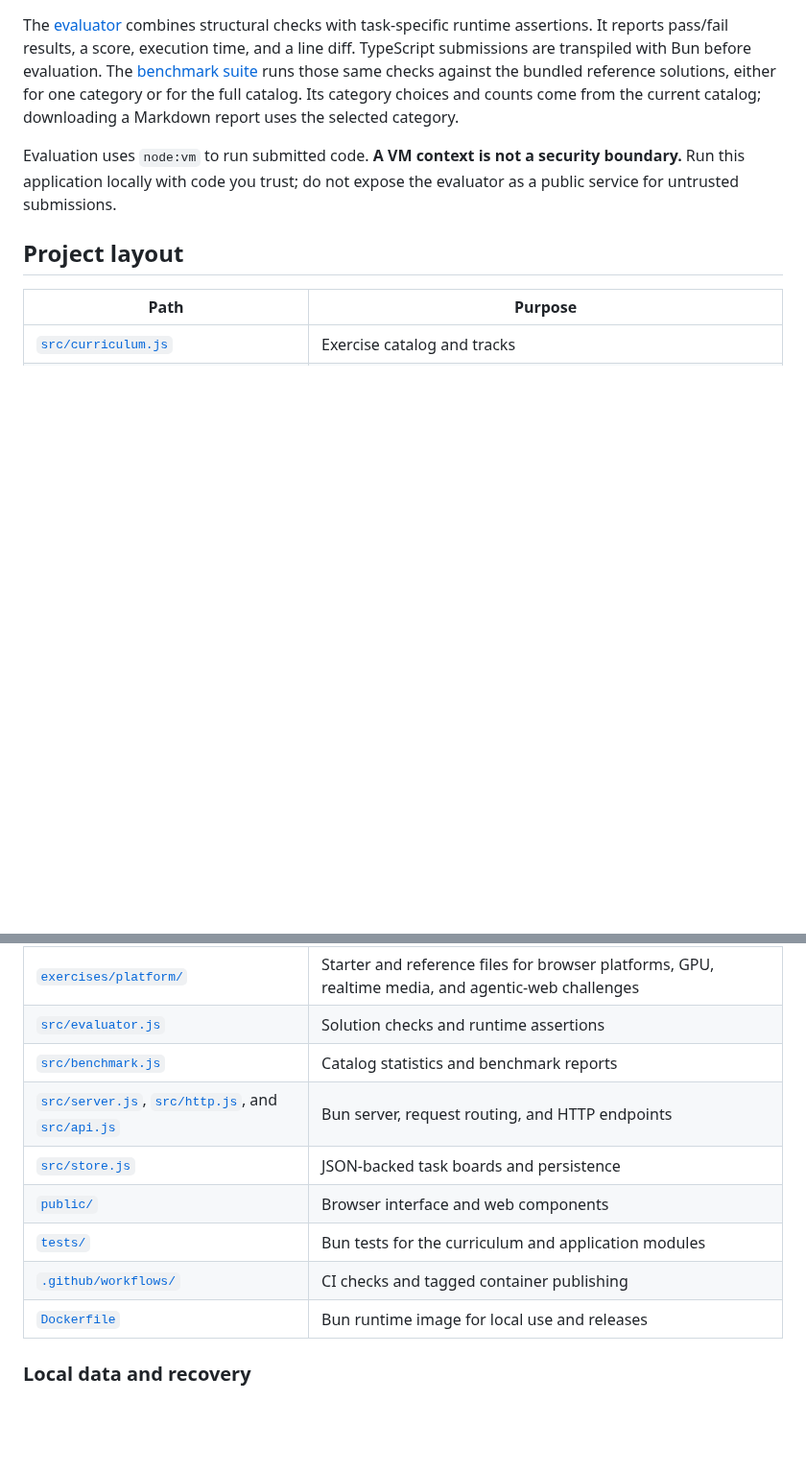
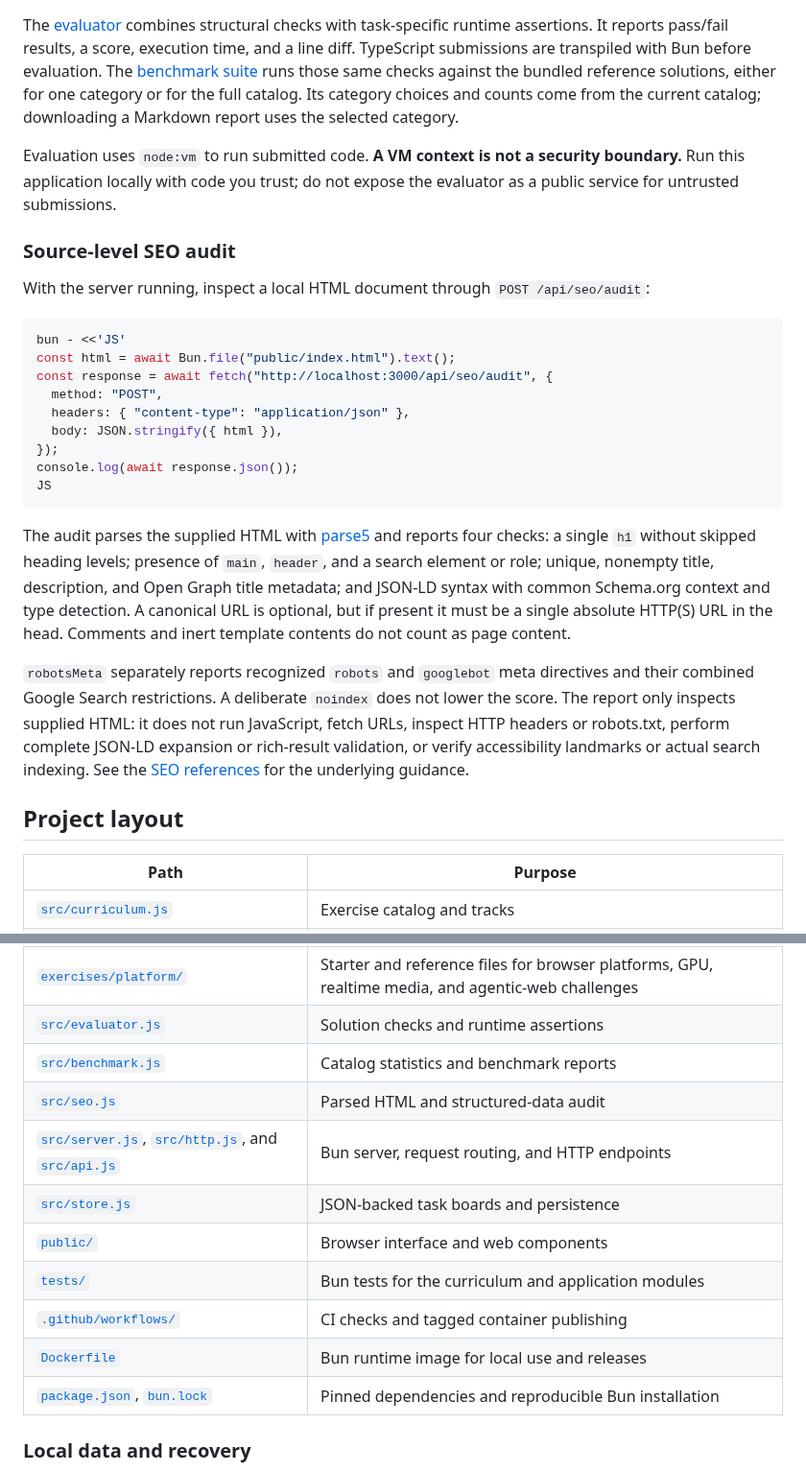
Before and after one commit to DanDekker/agentic-web-design-training, a Markdown page: README.md, 2 parts joined by grey strips. Shown at 96% size. GitHub-like rendering; blank space fills up the shorter version.

Commit message:
Document the source-level SEO audit

````diff
--- a/README.md
+++ b/README.md
@@ -237,6 +237,26 @@ The [evaluator](src/evaluator.js) combines structural checks with task-specific
 
 Evaluation uses `node:vm` to run submitted code. **A VM context is not a security boundary.** Run this application locally with code you trust; do not expose the evaluator as a public service for untrusted submissions.
 
+### Source-level SEO audit
+
+With the server running, inspect a local HTML document through `POST /api/seo/audit`:
+
+```bash
+bun - <<'JS'
+const html = await Bun.file("public/index.html").text();
+const response = await fetch("http://localhost:3000/api/seo/audit", {
+  method: "POST",
+  headers: { "content-type": "application/json" },
+  body: JSON.stringify({ html }),
+});
+console.log(await response.json());
+JS
+```
+
+The audit parses the supplied HTML with [parse5](https://parse5.js.org/functions/parse5.parse.html) and reports four checks: a single `h1` without skipped heading levels; presence of `main`, `header`, and a search element or role; unique, nonempty title, description, and Open Graph title metadata; and JSON-LD syntax with common Schema.org context and type detection. A canonical URL is optional, but if present it must be a single absolute HTTP(S) URL in the head. Comments and inert template contents do not count as page content.
+
+`robotsMeta` separately reports recognized `robots` and `googlebot` meta directives and their combined Google Search restrictions. A deliberate `noindex` does not lower the score. The report only inspects supplied HTML: it does not run JavaScript, fetch URLs, inspect HTTP headers or robots.txt, perform complete JSON-LD expansion or rich-result validation, or verify accessibility landmarks or actual search indexing. See the [SEO references](links.md#technical-seo-and-search-console) for the underlying guidance.
+
 ## Project layout
 
 | Path | Purpose |
@@ -246,12 +266,14 @@ Evaluation uses `node:vm` to run submitted code. **A VM context is not a securit
 | [`exercises/platform/`](exercises/platform/) | Starter and reference files for browser platforms, GPU, realtime media, and agentic-web challenges |
 | [`src/evaluator.js`](src/evaluator.js) | Solution checks and runtime assertions |
 | [`src/benchmark.js`](src/benchmark.js) | Catalog statistics and benchmark reports |
+| [`src/seo.js`](src/seo.js) | Parsed HTML and structured-data audit |
 | [`src/server.js`](src/server.js), [`src/http.js`](src/http.js), and [`src/api.js`](src/api.js) | Bun server, request routing, and HTTP endpoints |
 | [`src/store.js`](src/store.js) | JSON-backed task boards and persistence |
 | [`public/`](public/) | Browser interface and web components |
 | [`tests/`](tests/) | Bun tests for the curriculum and application modules |
 | [`.github/workflows/`](.github/workflows/) | CI checks and tagged container publishing |
 | [`Dockerfile`](Dockerfile) | Bun runtime image for local use and releases |
+| [`package.json`](package.json), [`bun.lock`](bun.lock) | Pinned dependencies and reproducible Bun installation |
 
 ### Local data and recovery
 
````
Also changed, not shown: links.md (+3 -0 lines).
